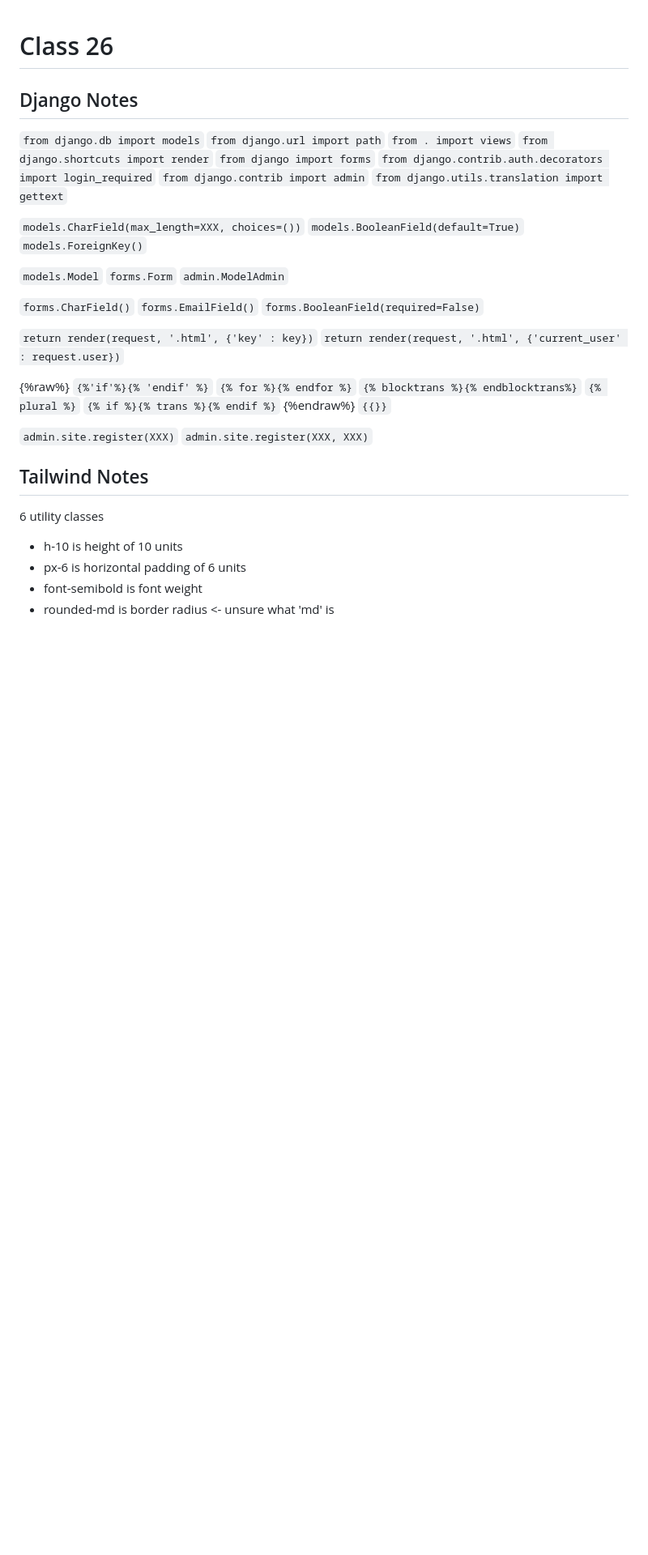
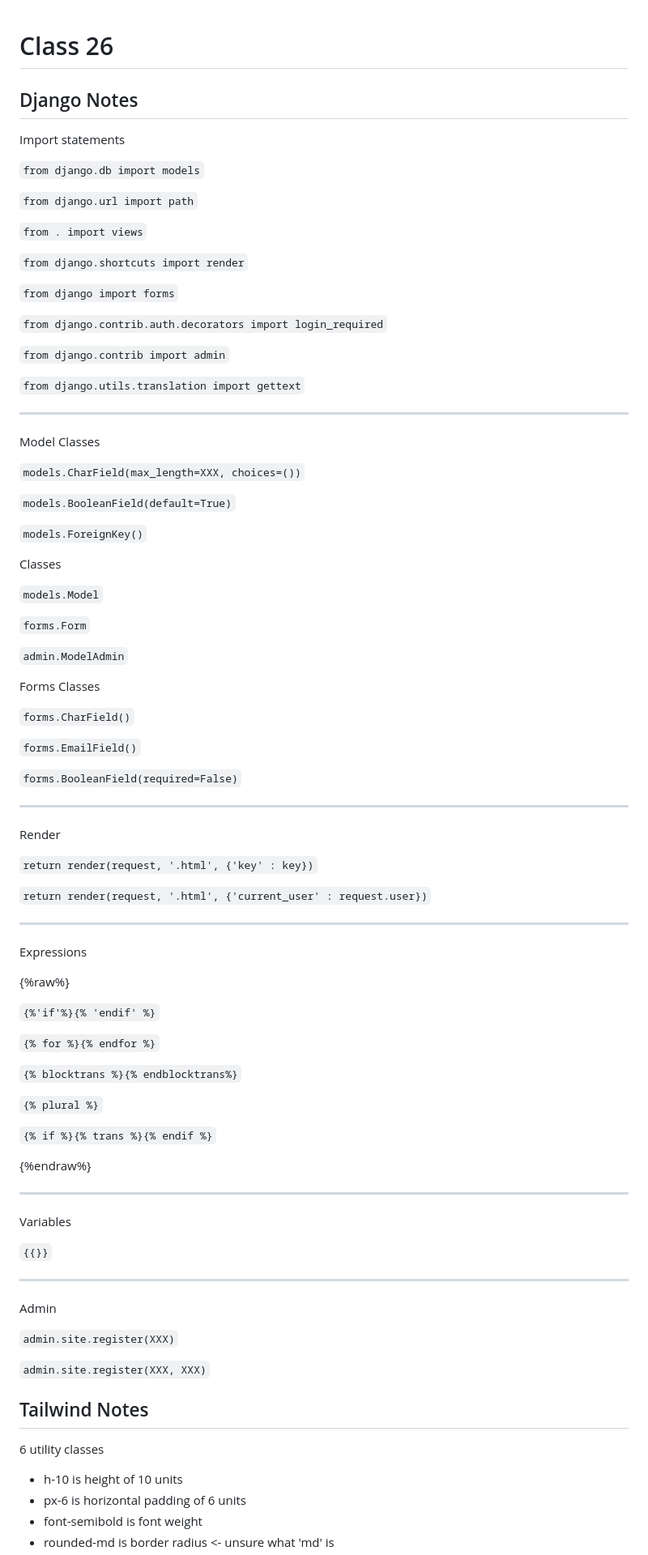
Before and after one commit to kpgomez/reading-notes, a Markdown page: code-401/class-26.md, the part around the change. Shown at 81% size. Rendered like a GitHub page; blank space fills up the shorter version.

Commit message:
fixed spacing issue

```diff
--- a/code-401/class-26.md
+++ b/code-401/class-26.md
@@ -1,40 +1,83 @@
 # Class 26
 
 ## Django Notes
+Import statements
+
 `from django.db import models`
+
 `from django.url import path`
+
 `from . import views`
+
 `from django.shortcuts import render`
+
 `from django import forms`
+
 `from django.contrib.auth.decorators import login_required`
+
 `from django.contrib import admin`
+
 `from django.utils.translation import gettext`
+<hr>
+
+Model Classes
 
 `models.CharField(max_length=XXX, choices=())`
+
 `models.BooleanField(default=True)`
+
 `models.ForeignKey()`
 
+Classes
+
 `models.Model`
+
 `forms.Form`
+
 `admin.ModelAdmin`
 
+Forms Classes
+
 `forms.CharField()`
+
 `forms.EmailField()`
+
 `forms.BooleanField(required=False)`
+<hr>
+
+Render
 
 `return render(request, '.html', {'key' : key})`
+
 `return render(request, '.html', {'current_user' : request.user})`
+<hr>
+
+Expressions
 
 {%raw%}
+
 `{%'if'%}{% 'endif' %}`
+
 `{% for %}{% endfor %}`
+
 `{% blocktrans %}{% endblocktrans%}`
+
 `{% plural %}`
+
 `{% if %}{% trans %}{% endif %}`
+
 {%endraw%}
+<hr>
+
+Variables
+
 `{{}}`
+<hr>
+
+Admin
 
 `admin.site.register(XXX)`
+
 `admin.site.register(XXX, XXX)`
 
 ## Tailwind Notes
```
